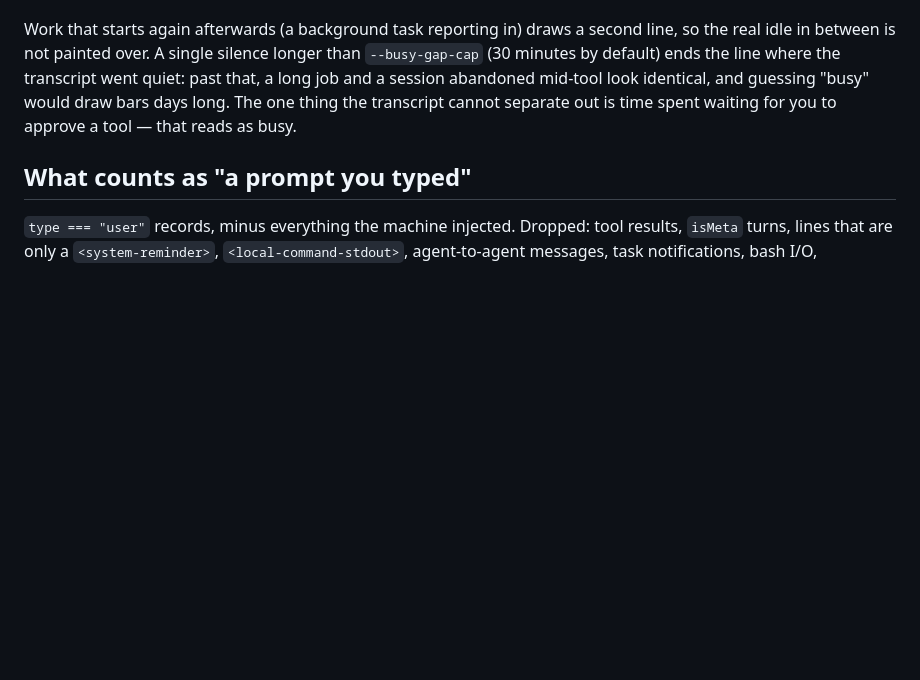
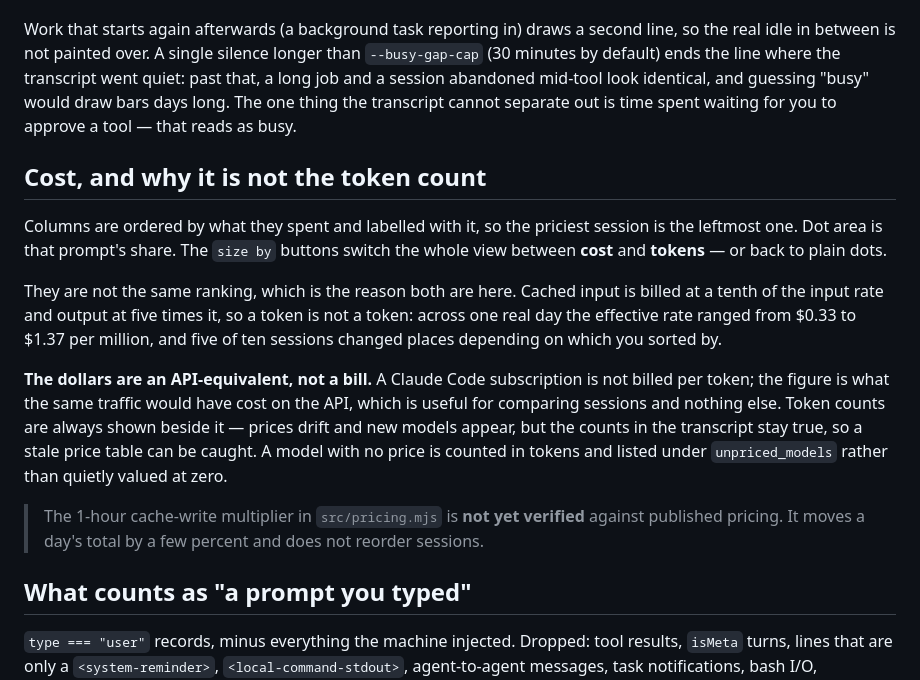
Before and after one commit to atsushiootani/prompt-timeline, a Markdown page: README.md, the part around the change. Rendered like a GitHub page; blank space fills up the shorter version.

```diff
--- a/README.md
+++ b/README.md
@@ -100,6 +100,27 @@ job and a session abandoned mid-tool look identical, and guessing "busy" would d
 days long. The one thing the transcript cannot separate out is time spent waiting for you
 to approve a tool — that reads as busy.
 
+## Cost, and why it is not the token count
+
+Columns are ordered by what they spent and labelled with it, so the priciest session is
+the leftmost one. Dot area is that prompt's share. The `size by` buttons switch the whole
+view between **cost** and **tokens** — or back to plain dots.
+
+They are not the same ranking, which is the reason both are here. Cached input is billed
+at a tenth of the input rate and output at five times it, so a token is not a token:
+across one real day the effective rate ranged from $0.33 to $1.37 per million, and five of
+ten sessions changed places depending on which you sorted by.
+
+**The dollars are an API-equivalent, not a bill.** A Claude Code subscription is not billed
+per token; the figure is what the same traffic would have cost on the API, which is useful
+for comparing sessions and nothing else. Token counts are always shown beside it — prices
+drift and new models appear, but the counts in the transcript stay true, so a stale price
+table can be caught. A model with no price is counted in tokens and listed under
+`unpriced_models` rather than quietly valued at zero.
+
+> The 1-hour cache-write multiplier in `src/pricing.mjs` is **not yet verified** against
+> published pricing. It moves a day's total by a few percent and does not reorder sessions.
+
 ## What counts as "a prompt you typed"
 
 `type === "user"` records, minus everything the machine injected. Dropped: tool results,
```
Also changed, not shown: README.ja.md (+21 -0 lines), docs/screenshot-detail.png, docs/screenshot.png, 7 other files.
